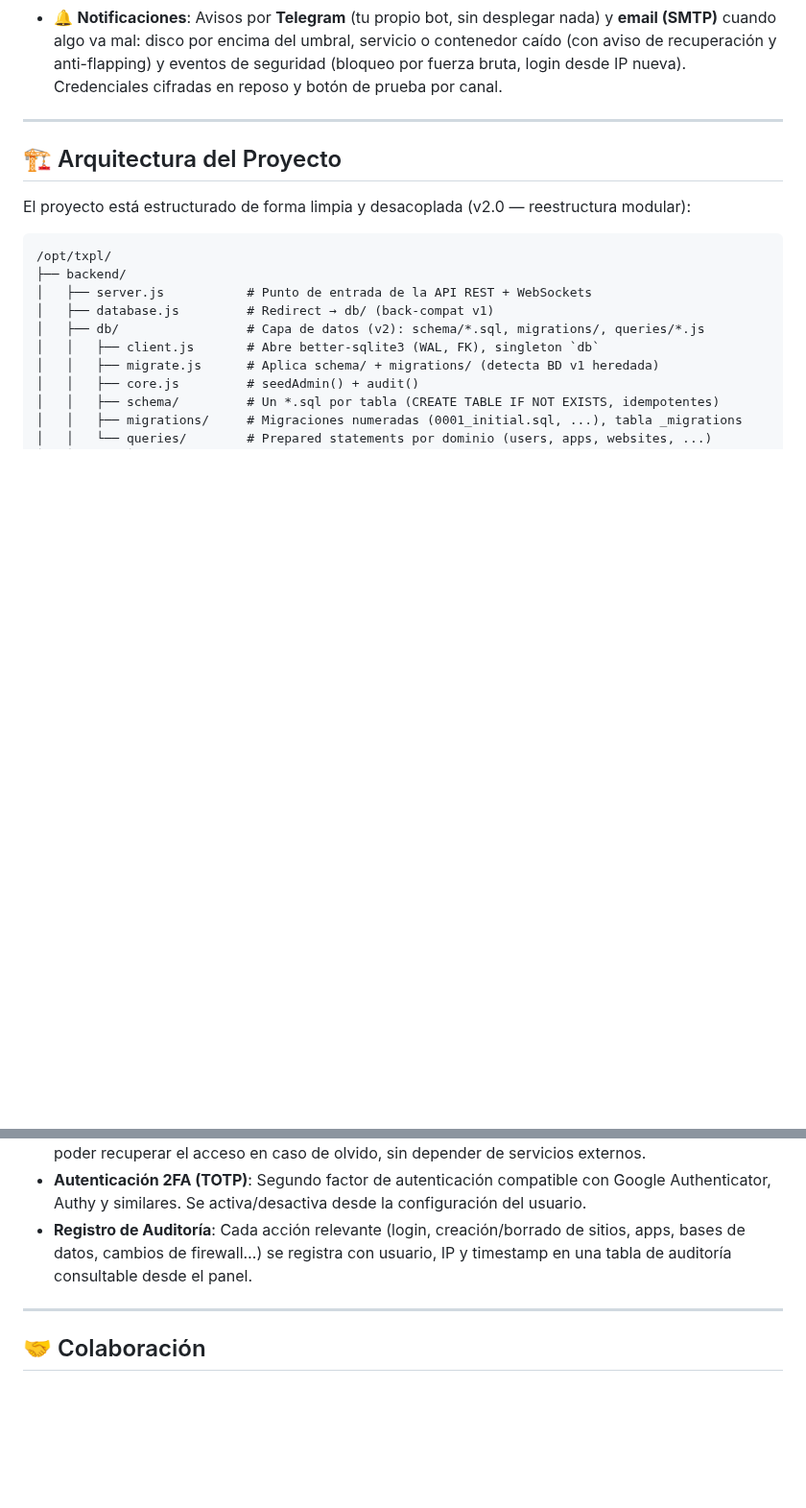
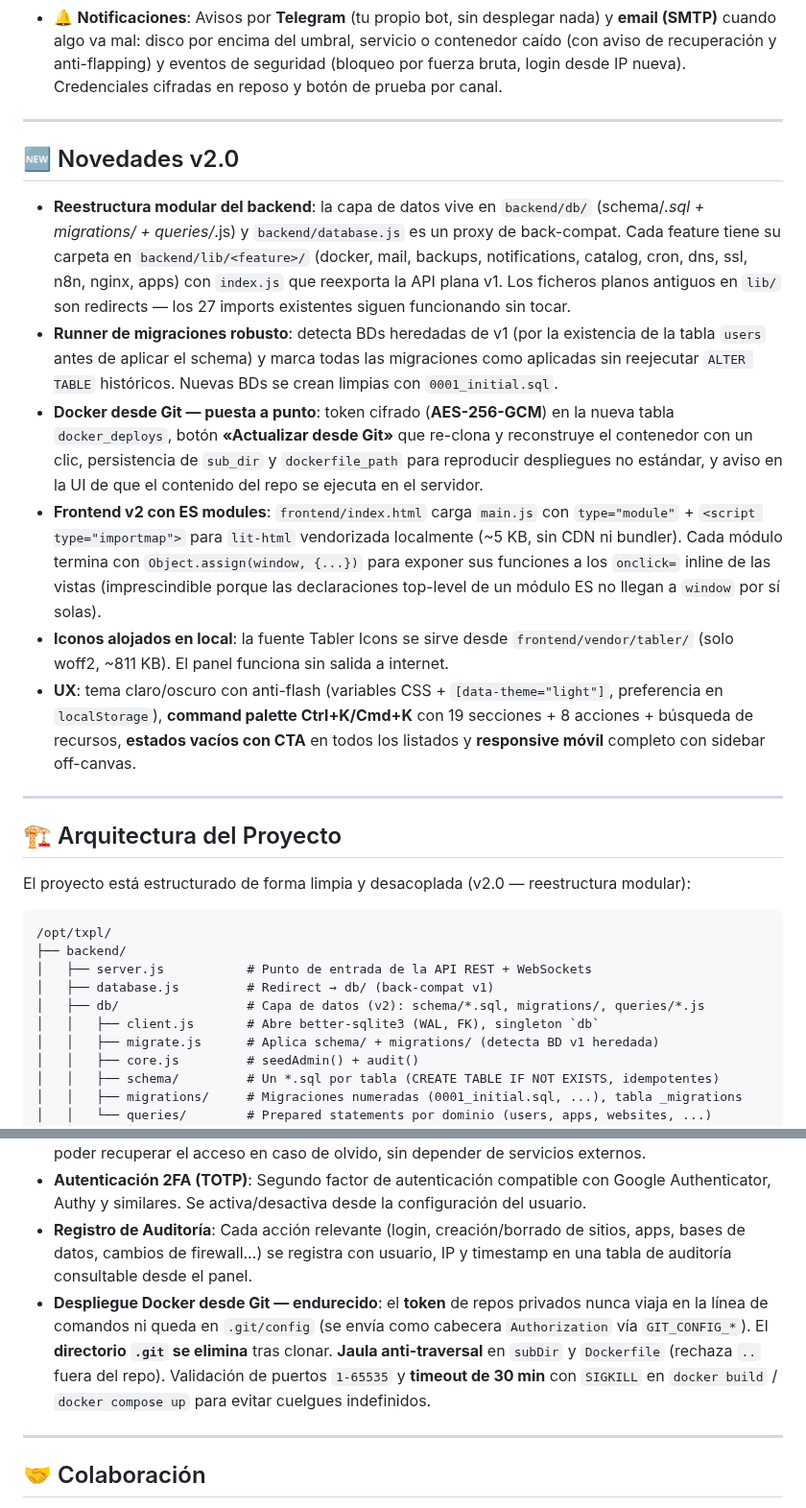
Before and after one commit to tecxion/tecxpanel, a Markdown page: README.md, 2 parts joined by grey strips. Shown at 96% size. Rendered like a GitHub page; blank space fills up the shorter version.

Commit message:
docs(readme): novedades v2.0 y endurecimiento del despliegue Docker Git
- Bloque nuevo «Novedades v2.0» tras Características: reestructura
  modular backend/db + backend/lib/<feature>/, runner con detección
  legacy v1, Docker desde Git (token cifrado, redeploy 1-clic,
  persistencia sub_dir/dockerfile_path), frontend ES modules con
  Object.assign(window), fuente Tabler en local, tema claro, palette,
  estados vacíos y responsive.
- Sección Seguridad Aplicada: apunte del endurecimiento del despliegue
  Docker desde Git (token fuera de argv/.git/config, jaula anti-traversal,
  timeout 30 min en build/compose).

Co-Authored-By: Claude Opus 4.7 <noreply@anthropic.com>

```diff
--- a/README.md
+++ b/README.md
@@ -65,6 +65,17 @@ Está desarrollado como una **SPA (Single Page Application)** modular en el fron
 - 🐳 **Contenedores Docker**: Gestión completa de Docker sin usar la CLI: lista, arranca, detén, reinicia y elimina contenedores, y consulta sus **logs** en vivo. Despliega aplicaciones desde repositorios privados o públicos de GitHub con **re-despliegue automático en 1 clic** ("Actualizar desde Git") que guarda la configuración y el **token cifrado en reposo (AES-256-GCM)** en SQLite, descargando los últimos cambios y reconstruyendo el contenedor sin pedir credenciales. Permite crear contenedores desde imágenes del registro o compilando un Dockerfile/plantillas integradas (Node, Python, PHP, Estático), con mapeo de puertos, variables de entorno, **volúmenes persistentes** y proxy Nginx + SSL opcional por dominio. Incluye editor de **Dockerfile** y de **docker-compose** con despliegue en un clic.
 - 🔗 **Workflows (n8n)**: Integración nativa de **n8n** para automatización de flujos. Instala n8n como contenedor Docker (volumen persistente y proxy Nginx opcional) desde el propio panel, con **barra de progreso de descarga en vivo**. Conecta tu API key (cifrada en reposo) y gestiona tus workflows sin salir de TecXPaneL: lístalos, actívalos/desactívalos, consulta las ejecuciones recientes y abre el editor de n8n con un clic.
 - 🔔 **Notificaciones**: Avisos por **Telegram** (tu propio bot, sin desplegar nada) y **email (SMTP)** cuando algo va mal: disco por encima del umbral, servicio o contenedor caído (con aviso de recuperación y anti-flapping) y eventos de seguridad (bloqueo por fuerza bruta, login desde IP nueva). Credenciales cifradas en reposo y botón de prueba por canal.
+
+---
+
+## 🆕 Novedades v2.0
+
+- **Reestructura modular del backend**: la capa de datos vive en `backend/db/` (schema/*.sql + migrations/ + queries/*.js) y `backend/database.js` es un proxy de back-compat. Cada feature tiene su carpeta en `backend/lib/<feature>/` (docker, mail, backups, notifications, catalog, cron, dns, ssl, n8n, nginx, apps) con `index.js` que reexporta la API plana v1. Los ficheros planos antiguos en `lib/` son redirects — los 27 imports existentes siguen funcionando sin tocar.
+- **Runner de migraciones robusto**: detecta BDs heredadas de v1 (por la existencia de la tabla `users` antes de aplicar el schema) y marca todas las migraciones como aplicadas sin reejecutar `ALTER TABLE` históricos. Nuevas BDs se crean limpias con `0001_initial.sql`.
+- **Docker desde Git — puesta a punto**: token cifrado (**AES-256-GCM**) en la nueva tabla `docker_deploys`, botón **«Actualizar desde Git»** que re-clona y reconstruye el contenedor con un clic, persistencia de `sub_dir` y `dockerfile_path` para reproducir despliegues no estándar, y aviso en la UI de que el contenido del repo se ejecuta en el servidor.
+- **Frontend v2 con ES modules**: `frontend/index.html` carga `main.js` con `type="module"` + `<script type="importmap">` para `lit-html` vendorizada localmente (~5 KB, sin CDN ni bundler). Cada módulo termina con `Object.assign(window, {...})` para exponer sus funciones a los `onclick=` inline de las vistas (imprescindible porque las declaraciones top-level de un módulo ES no llegan a `window` por sí solas).
+- **Iconos alojados en local**: la fuente Tabler Icons se sirve desde `frontend/vendor/tabler/` (solo woff2, ~811 KB). El panel funciona sin salida a internet.
+- **UX**: tema claro/oscuro con anti-flash (variables CSS + `[data-theme="light"]`, preferencia en `localStorage`), **command palette Ctrl+K/Cmd+K** con 19 secciones + 8 acciones + búsqueda de recursos, **estados vacíos con CTA** en todos los listados y **responsive móvil** completo con sidebar off-canvas.
 
 ---
 
@@ -507,6 +518,7 @@ Para configurar avisos por correo, debes completar los 4 campos obligatorios (**
 - **Recuperación de Contraseña**: Configura un email y una pregunta de seguridad desde el panel para poder recuperar el acceso en caso de olvido, sin depender de servicios externos.
 - **Autenticación 2FA (TOTP)**: Segundo factor de autenticación compatible con Google Authenticator, Authy y similares. Se activa/desactiva desde la configuración del usuario.
 - **Registro de Auditoría**: Cada acción relevante (login, creación/borrado de sitios, apps, bases de datos, cambios de firewall…) se registra con usuario, IP y timestamp en una tabla de auditoría consultable desde el panel.
+- **Despliegue Docker desde Git — endurecido**: el **token** de repos privados nunca viaja en la línea de comandos ni queda en `.git/config` (se envía como cabecera `Authorization` vía `GIT_CONFIG_*`). El **directorio `.git` se elimina** tras clonar. **Jaula anti-traversal** en `subDir` y `Dockerfile` (rechaza `..` fuera del repo). Validación de puertos `1-65535` y **timeout de 30 min** con `SIGKILL` en `docker build` / `docker compose up` para evitar cuelgues indefinidos.
 
 ---
 
```
